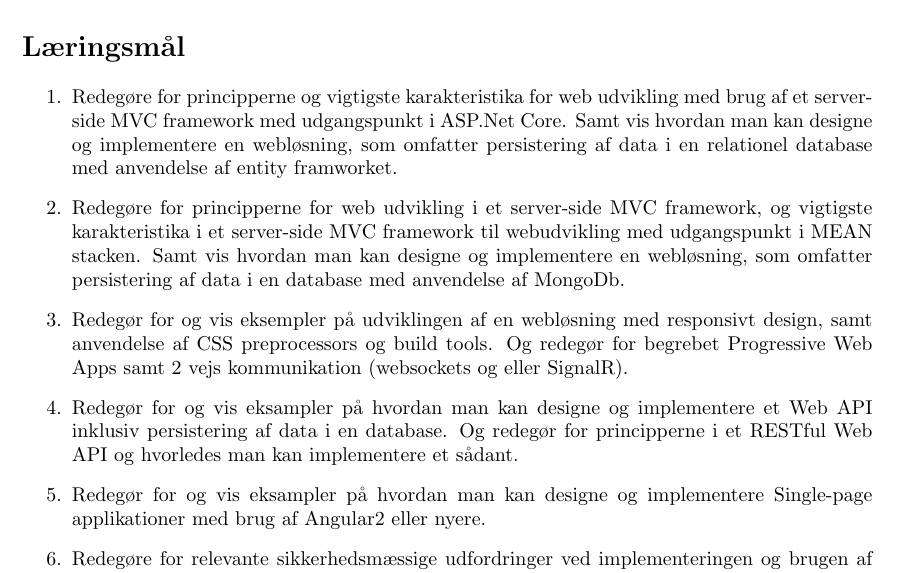
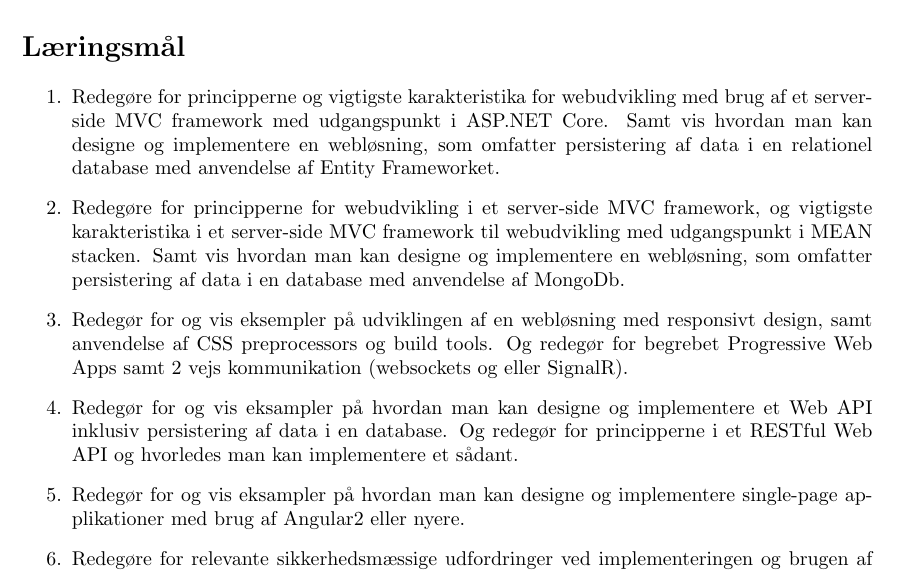
Before and after one commit to bjornnorgaard/ITTWEB, a LaTeX problem sheet (exam/disposition/ITTWEB Disposition.tex, which reads exam/disposition/docs/main.tex): part of page 3 of 9, cut so that both start at the same text. Compiled offline with pdfLaTeX.

Commit message:
Fixed some types

```diff
--- a/exam/disposition/docs/main.tex
+++ b/exam/disposition/docs/main.tex
@@ -3,21 +3,21 @@
 \begin{enumerate}
 
 	\item
-	Redegøre for principperne og vigtigste karakteristika for web	udvikling med brug af et server-side MVC framework med udgangspunkt i ASP.Net Core. Samt vis hvordan man kan designe og implementere en	webløsning, som omfatter persistering af data i en relationel database med anvendelse af entity framworket.
+	Redegøre for principperne og vigtigste karakteristika for webudvikling med brug af et server-side MVC framework med udgangspunkt i ASP.NET Core. Samt vis hvordan man kan designe og implementere en	webløsning, som omfatter persistering af data i en relationel database med anvendelse af Entity Frameworket.
 
 	\item
-	Redegøre for principperne for web udvikling i et server-side MVC framework, og vigtigste karakteristika i et server-side	MVC framework til webudvikling med udgangspunkt i MEAN stacken.	Samt vis hvordan man kan designe og implementere en	webløsning, som omfatter persistering af data i en database	med anvendelse af MongoDb.
+	Redegøre for principperne for webudvikling i et server-side MVC framework, og vigtigste karakteristika i et server-side	MVC framework til webudvikling med udgangspunkt i MEAN stacken. Samt vis hvordan man kan designe og implementere en	webløsning, som omfatter persistering af data i en database	med anvendelse af MongoDb.
 
 	\item
 	Redegør for og vis eksempler på udviklingen af en webløsning med responsivt design, samt anvendelse af CSS preprocessors og build tools. Og redegør for begrebet Progressive Web Apps samt 2 vejs	kommunikation (websockets og eller SignalR).
 
 	\item
-	Redegør for og vis eksampler på hvordan man kan designe	og implementere et Web API inklusiv persistering af data i en database.	Og redegør for principperne i et RESTful Web API og	hvorledes man kan implementere et sådant.
+	Redegør for og vis eksampler på hvordan man kan designe	og implementere et Web API inklusiv persistering af data i en database. Og redegør for principperne i et RESTful Web API og	hvorledes man kan implementere et sådant.
 
 	\item
-	Redegør for og vis eksampler på hvordan man kan designe	og implementere Single-page applikationer med brug af	Angular2 eller nyere.
+	Redegør for og vis eksampler på hvordan man kan designe	og implementere single-page applikationer med brug af	Angular2 eller nyere.
 
 	\item
-	Redegøre for relevante sikkerhedsmæssige udfordringer ved implementeringen og brugen af en webløsning.	Vis hvordan man kan implementere authorisation og authentication i en webløsning.	Redegøre for hvordan man kan optimere performance for en webapplikation. Redegøre for hvordan man kan publicere webløsninger til driftsmiljøer, her under også cloud baseret hosting.
+	Redegøre for relevante sikkerhedsmæssige udfordringer ved implementeringen og brugen af en webløsning. Vis hvordan man kan implementere authorisation og authentication i en webløsning.	Redegøre for hvordan man kan optimere performance for en webapplikation. Redegøre for hvordan man kan publicere webløsninger til driftsmiljøer, her under også cloud baseret hosting.
 
 \end{enumerate}
```
